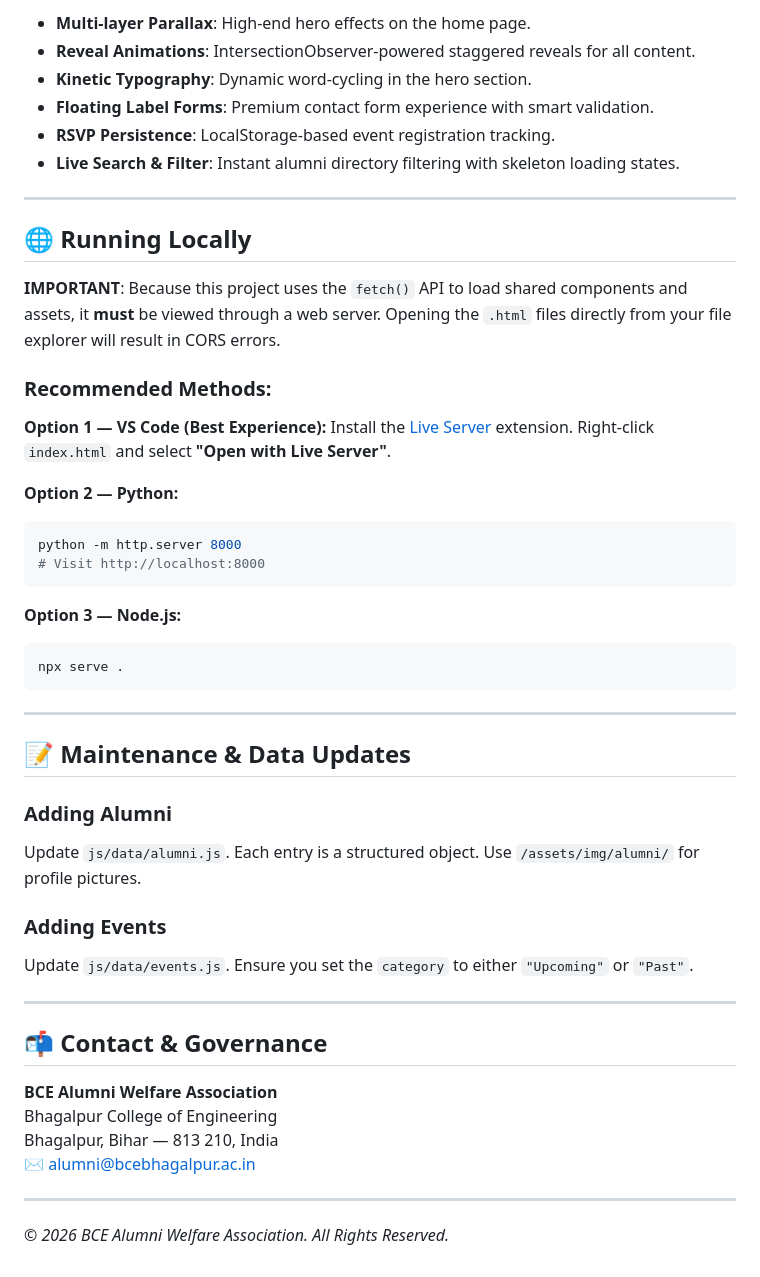
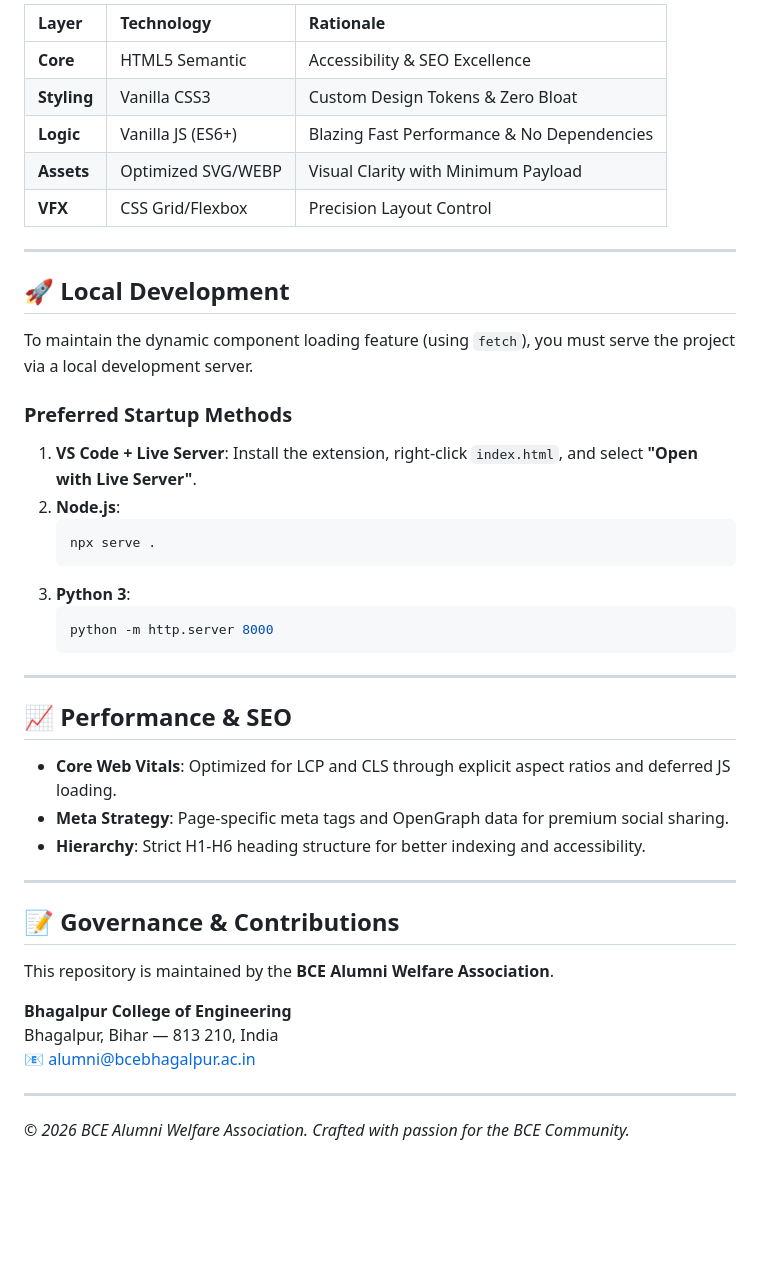
Before and after one commit to rohanjha-rj/alumni_web, a Markdown page: README.md, the part around one of its changes. Rendered like a GitHub page; blank space fills up the shorter version.

````diff
--- a/README.md
+++ b/README.md
@@ -76,52 +71,49 @@ All assets and links use root-relative paths (e.g., `/assets/img/...`), ensuring
 
-- **Multi-layer Parallax**: High-end hero effects on the home page.
-- **Reveal Animations**: IntersectionObserver-powered staggered reveals for all content.
-- **Kinetic Typography**: Dynamic word-cycling in the hero section.
-- **Floating Label Forms**: Premium contact form experience with smart validation.
-- **RSVP Persistence**: LocalStorage-based event registration tracking.
-- **Live Search & Filter**: Instant alumni directory filtering with skeleton loading states.
+| Layer | Technology | Rationale |
+| :--- | :--- | :--- |
+| **Core** | HTML5 Semantic | Accessibility & SEO Excellence |
+| **Styling** | Vanilla CSS3 | Custom Design Tokens & Zero Bloat |
+| **Logic** | Vanilla JS (ES6+) | Blazing Fast Performance & No Dependencies |
+| **Assets** | Optimized SVG/WEBP | Visual Clarity with Minimum Payload |
+| **VFX** | CSS Grid/Flexbox | Precision Layout Control |
 
 ---
 
-## 🌐 Running Locally
+## 🚀 Local Development
 
-**IMPORTANT**: Because this project uses the `fetch()` API to load shared components and assets, it **must** be viewed through a web server. Opening the `.html` files directly from your file explorer will result in CORS errors.
+To maintain the dynamic component loading feature (using `fetch`), you must serve the project via a local development server.
 
-### Recommended Methods:
+### Preferred Startup Methods
 
-**Option 1 — VS Code (Best Experience):**
-Install the [Live Server](https://marketplace.visualstudio.com/items?itemName=ritwickdey.LiveServer) extension. Right-click `index.html` and select **"Open with Live Server"**.
-
-**Option 2 — Python:**
-```bash
-python -m http.server 8000
-# Visit http://localhost:8000
-```
-
-**Option 3 — Node.js:**
-```bash
-npx serve .
-```
+1.  **VS Code + Live Server**:
+    Install the extension, right-click `index.html`, and select **"Open with Live Server"**.
+2.  **Node.js**:
+    ```bash
+    npx serve .
+    ```
+3.  **Python 3**:
+    ```bash
+    python -m http.server 8000
+    ```
 
 ---
 
-## 📝 Maintenance & Data Updates
+## 📈 Performance & SEO
 
-### Adding Alumni
-Update `js/data/alumni.js`. Each entry is a structured object. Use `/assets/img/alumni/` for profile pictures.
-
-### Adding Events
-Update `js/data/events.js`. Ensure you set the `category` to either `"Upcoming"` or `"Past"`.
+- **Core Web Vitals**: Optimized for LCP and CLS through explicit aspect ratios and deferred JS loading.
+- **Meta Strategy**: Page-specific meta tags and OpenGraph data for premium social sharing.
+- **Hierarchy**: Strict H1-H6 heading structure for better indexing and accessibility.
 
 ---
 
-## 📬 Contact & Governance
+## 📝 Governance & Contributions
 
-**BCE Alumni Welfare Association**
-Bhagalpur College of Engineering
+This repository is maintained by the **BCE Alumni Welfare Association**.
+
+**Bhagalpur College of Engineering**
 Bhagalpur, Bihar — 813 210, India
-✉ alumni@bcebhagalpur.ac.in
+📧 [alumni@bcebhagalpur.ac.in](mailto:alumni@bcebhagalpur.ac.in)
 
 ---
 
-*© 2026 BCE Alumni Welfare Association. All Rights Reserved.*
+*© 2026 BCE Alumni Welfare Association. Crafted with passion for the BCE Community.*
````
Also changed, not shown: other parts of README.md (+46 -51 lines).
